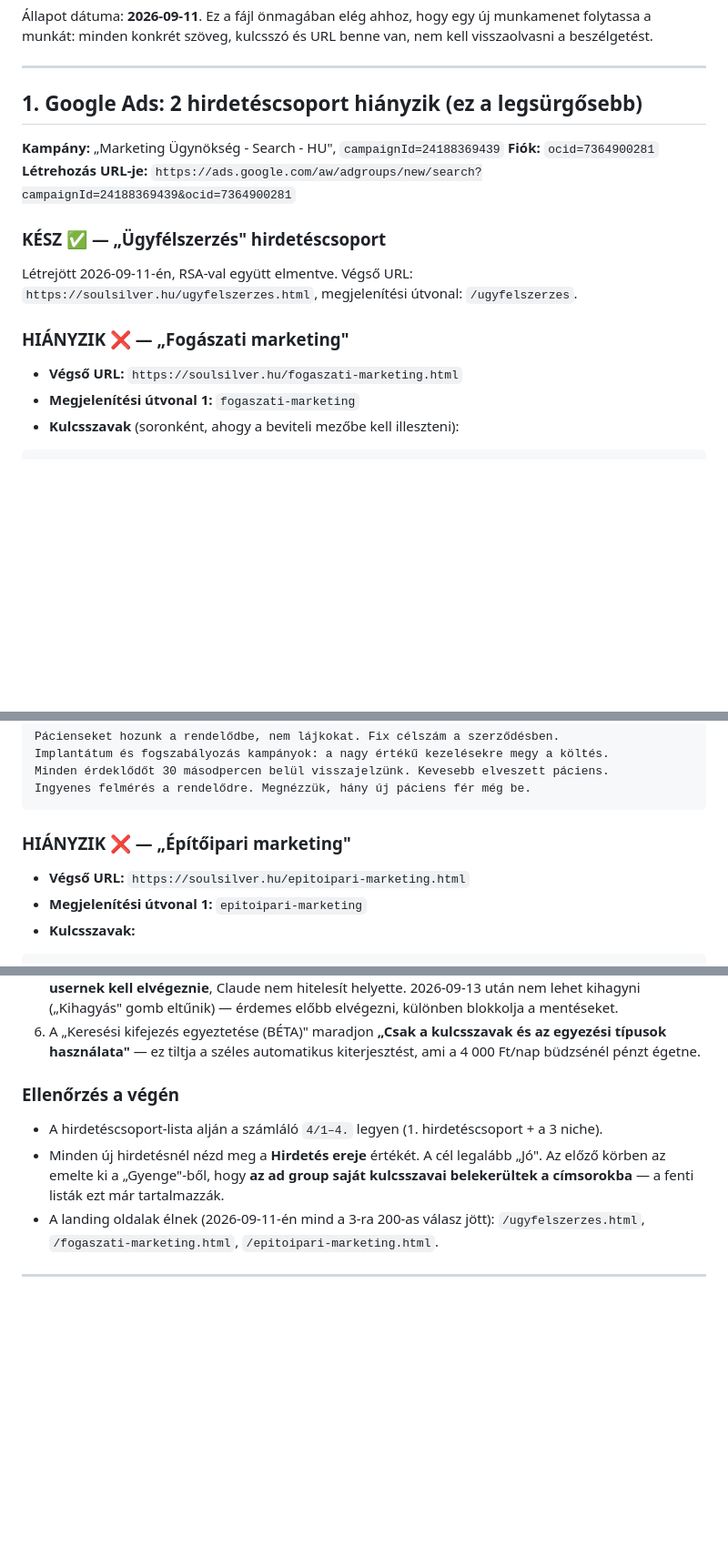
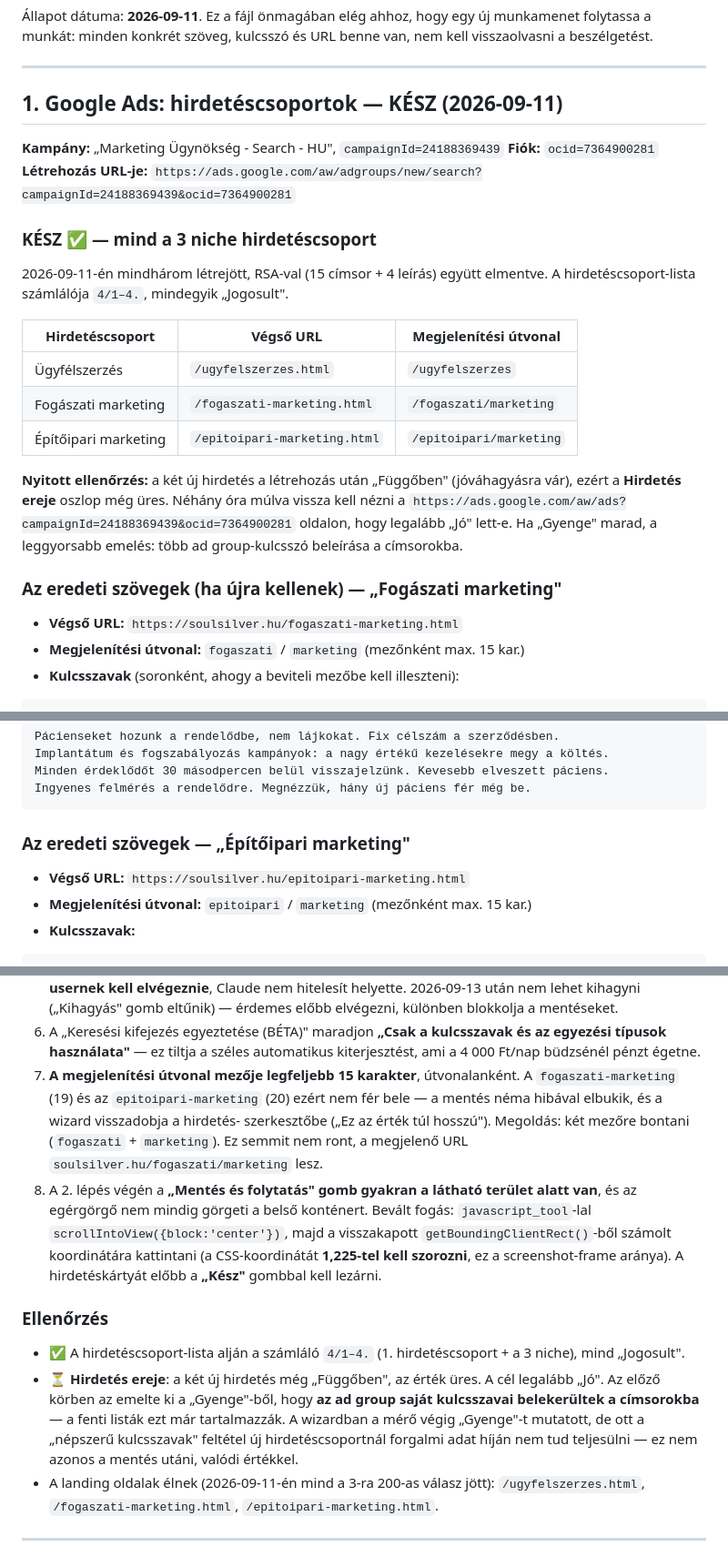
Before and after one commit to soulsilverserver/soulsilver-landing, a Markdown page: docs/HATRALEVO.md, 3 parts joined by grey strips. Shown at 91% size. Rendered like a GitHub page; blank space fills up the shorter version.

Commit message:
docs: Google Ads 1. pont kész — a 3 niche hirdetéscsoport létrejött
A "Fogászati marketing" és az "Építőipari marketing" hirdetéscsoport
elkészült a Marketing Ügynökség - Search - HU kampányban, mindkettő
teljes RSA-val (15 címsor, 4 leírás) és saját landing oldallal.

Két új buktató került a jegyzetbe:
- a megjelenítési útvonal mezője max. 15 karakter, ezért a hosszú
  slugot két mezőre kell bontani (fogaszati / marketing),
- a wizard "Mentés és folytatás" gombja gyakran a látható terület alatt
  van, és a görgő nem mozgatja a belső konténert.

Co-Authored-By: Claude Opus 5 <noreply@anthropic.com>

````diff
--- a/docs/HATRALEVO.md
+++ b/docs/HATRALEVO.md
@@ -6,22 +6,34 @@ nem kell visszaolvasni a beszélgetést.
 
 ---
 
-## 1. Google Ads: 2 hirdetéscsoport hiányzik (ez a legsürgősebb)
+## 1. Google Ads: hirdetéscsoportok — KÉSZ (2026-09-11)
 
 **Kampány:** „Marketing Ügynökség - Search - HU", `campaignId=24188369439`
 **Fiók:** `ocid=7364900281`
 **Létrehozás URL-je:**
 `https://ads.google.com/aw/adgroups/new/search?campaignId=24188369439&ocid=7364900281`
 
-### KÉSZ ✅ — „Ügyfélszerzés" hirdetéscsoport
+### KÉSZ ✅ — mind a 3 niche hirdetéscsoport
 
-Létrejött 2026-09-11-én, RSA-val együtt elmentve. Végső URL:
-`https://soulsilver.hu/ugyfelszerzes.html`, megjelenítési útvonal: `/ugyfelszerzes`.
+2026-09-11-én mindhárom létrejött, RSA-val (15 címsor + 4 leírás) együtt elmentve.
+A hirdetéscsoport-lista számlálója `4/1–4.`, mindegyik „Jogosult".
 
-### HIÁNYZIK ❌ — „Fogászati marketing"
+| Hirdetéscsoport | Végső URL | Megjelenítési útvonal |
+|---|---|---|
+| Ügyfélszerzés | `/ugyfelszerzes.html` | `/ugyfelszerzes` |
+| Fogászati marketing | `/fogaszati-marketing.html` | `/fogaszati/marketing` |
+| Építőipari marketing | `/epitoipari-marketing.html` | `/epitoipari/marketing` |
+
+**Nyitott ellenőrzés:** a két új hirdetés a létrehozás után „Függőben" (jóváhagyásra
+vár), ezért a **Hirdetés ereje** oszlop még üres. Néhány óra múlva vissza kell
+nézni a `https://ads.google.com/aw/ads?campaignId=24188369439&ocid=7364900281`
+oldalon, hogy legalább „Jó" lett-e. Ha „Gyenge" marad, a leggyorsabb emelés:
+több ad group-kulcsszó beleírása a címsorokba.
+
+### Az eredeti szövegek (ha újra kellenek) — „Fogászati marketing"
 
 - **Végső URL:** `https://soulsilver.hu/fogaszati-marketing.html`
-- **Megjelenítési útvonal 1:** `fogaszati-marketing`
+- **Megjelenítési útvonal:** `fogaszati` / `marketing` (mezőnként max. 15 kar.)
 - **Kulcsszavak** (soronként, ahogy a beviteli mezőbe kell illeszteni):
 
 ```
@@ -63,10 +75,10 @@ Minden érdeklődőt 30 másodpercen belül visszajelzünk. Kevesebb elveszett p
 Ingyenes felmérés a rendelődre. Megnézzük, hány új páciens fér még be.
 ```
 
-### HIÁNYZIK ❌ — „Építőipari marketing"
+### Az eredeti szövegek — „Építőipari marketing"
 
 - **Végső URL:** `https://soulsilver.hu/epitoipari-marketing.html`
-- **Megjelenítési útvonal 1:** `epitoipari-marketing`
+- **Megjelenítési útvonal:** `epitoipari` / `marketing` (mezőnként max. 15 kar.)
 - **Kulcsszavak:**
 
 ```
@@ -129,14 +141,29 @@ Ingyenes kapacitás-felmérés: megnézzük, mennyi munkát bírsz még elválla
 6. A „Keresési kifejezés egyeztetése (BÉTA)" maradjon **„Csak a kulcsszavak és
    az egyezési típusok használata"** — ez tiltja a széles automatikus
    kiterjesztést, ami a 4 000 Ft/nap büdzsénél pénzt égetne.
+7. **A megjelenítési útvonal mezője legfeljebb 15 karakter**, útvonalanként.
+   A `fogaszati-marketing` (19) és az `epitoipari-marketing` (20) ezért nem fér
+   bele — a mentés néma hibával elbukik, és a wizard visszadobja a hirdetés-
+   szerkesztőbe („Ez az érték túl hosszú"). Megoldás: két mezőre bontani
+   (`fogaszati` + `marketing`). Ez semmit nem ront, a megjelenő URL
+   `soulsilver.hu/fogaszati/marketing` lesz.
+8. A 2. lépés végén a **„Mentés és folytatás" gomb gyakran a látható terület
+   alatt van**, és az egérgörgő nem mindig görgeti a belső konténert. Bevált
+   fogás: `javascript_tool`-lal `scrollIntoView({block:'center'})`, majd a
+   visszakapott `getBoundingClientRect()`-ből számolt koordinátára kattintani
+   (a CSS-koordinátát **1,225-tel kell szorozni**, ez a screenshot-frame
+   aránya). A hirdetéskártyát előbb a **„Kész"** gombbal kell lezárni.
 
-### Ellenőrzés a végén
+### Ellenőrzés
 
-- A hirdetéscsoport-lista alján a számláló `4/1–4.` legyen (1. hirdetéscsoport +
-  a 3 niche).
-- Minden új hirdetésnél nézd meg a **Hirdetés ereje** értékét. A cél legalább
-  „Jó". Az előző körben az emelte ki a „Gyenge"-ből, hogy **az ad group saját
-  kulcsszavai belekerültek a címsorokba** — a fenti listák ezt már tartalmazzák.
+- ✅ A hirdetéscsoport-lista alján a számláló `4/1–4.` (1. hirdetéscsoport +
+  a 3 niche), mind „Jogosult".
+- ⏳ **Hirdetés ereje**: a két új hirdetés még „Függőben", az érték üres. A cél
+  legalább „Jó". Az előző körben az emelte ki a „Gyenge"-ből, hogy **az ad group
+  saját kulcsszavai belekerültek a címsorokba** — a fenti listák ezt már
+  tartalmazzák. A wizardban a mérő végig „Gyenge"-t mutatott, de ott a
+  „népszerű kulcsszavak" feltétel új hirdetéscsoportnál forgalmi adat híján
+  nem tud teljesülni — ez nem azonos a mentés utáni, valódi értékkel.
 - A landing oldalak élnek (2026-09-11-én mind a 3-ra 200-as válasz jött):
   `/ugyfelszerzes.html`, `/fogaszati-marketing.html`, `/epitoipari-marketing.html`.
 
````
